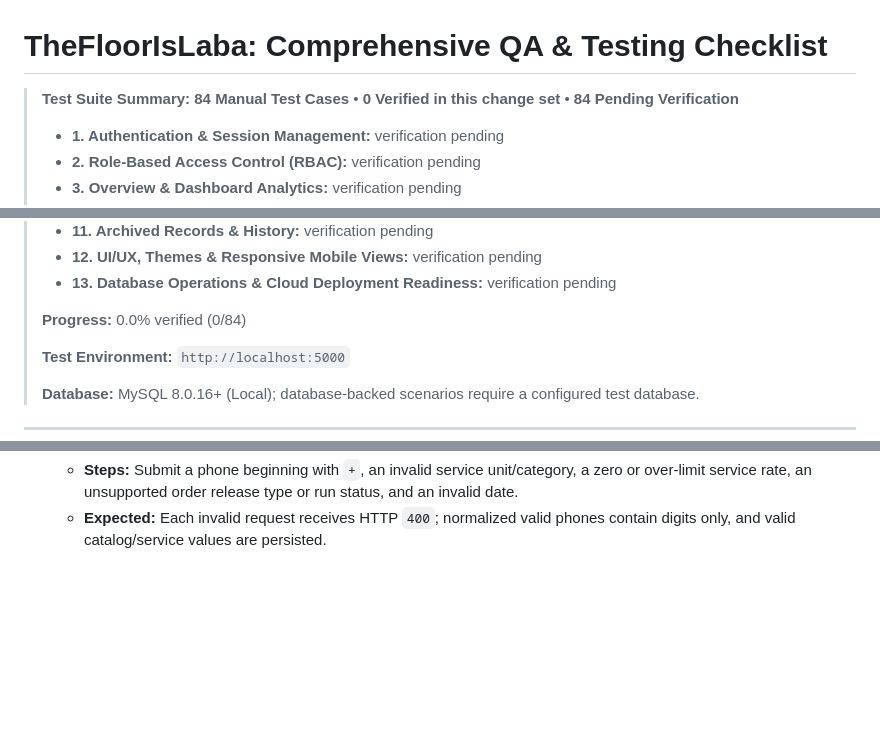
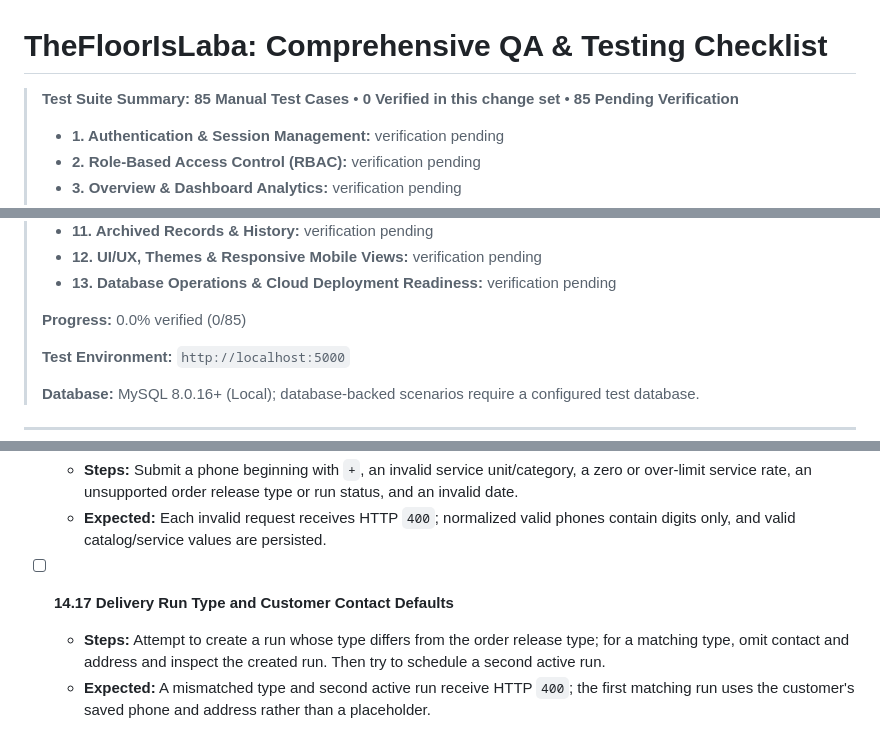
Before and after one commit to AstrooKai/theFloorIsLaba, a Markdown page: TESTING.md, 3 parts joined by grey strips. Rendered like a GitHub page; blank space fills up the shorter version.

Commit message:
Document delivery-run creation regression cases
Co-authored-by: Copilot <223556219+Copilot@users.noreply.github.com>

```diff
--- a/TESTING.md
+++ b/TESTING.md
@@ -2,7 +2,7 @@
 
 <blockquote style="border-left: 4px solid #ea580c; padding: 12px 18px; background-color: rgba(234, 88, 12, 0.08); border-radius: 6px; margin: 16px 0 24px 0;">
 
-**Test Suite Summary:** **84 Manual Test Cases** &bull; **0 Verified in this change set** &bull; **84 Pending Verification**
+**Test Suite Summary:** **85 Manual Test Cases** &bull; **0 Verified in this change set** &bull; **85 Pending Verification**
 
 - **1. Authentication & Session Management:** verification pending
 - **2. Role-Based Access Control (RBAC):** verification pending
@@ -18,7 +18,7 @@
 - **12. UI/UX, Themes & Responsive Mobile Views:** verification pending
 - **13. Database Operations & Cloud Deployment Readiness:** verification pending
 
-**Progress:** 0.0% verified (0/84)
+**Progress:** 0.0% verified (0/85)
 
 **Test Environment:** `http://localhost:5000`
 
@@ -430,3 +430,7 @@
 - [ ] **14.16 Server Validates Phone, Service, Release, and Date Fields**
   - **Steps:** Submit a phone beginning with `+`, an invalid service unit/category, a zero or over-limit service rate, an unsupported order release type or run status, and an invalid date.
   - **Expected:** Each invalid request receives HTTP `400`; normalized valid phones contain digits only, and valid catalog/service values are persisted.
+
+- [ ] **14.17 Delivery Run Type and Customer Contact Defaults**
+  - **Steps:** Attempt to create a run whose type differs from the order release type; for a matching type, omit contact and address and inspect the created run. Then try to schedule a second active run.
+  - **Expected:** A mismatched type and second active run receive HTTP `400`; the first matching run uses the customer's saved phone and address rather than a placeholder.
```
